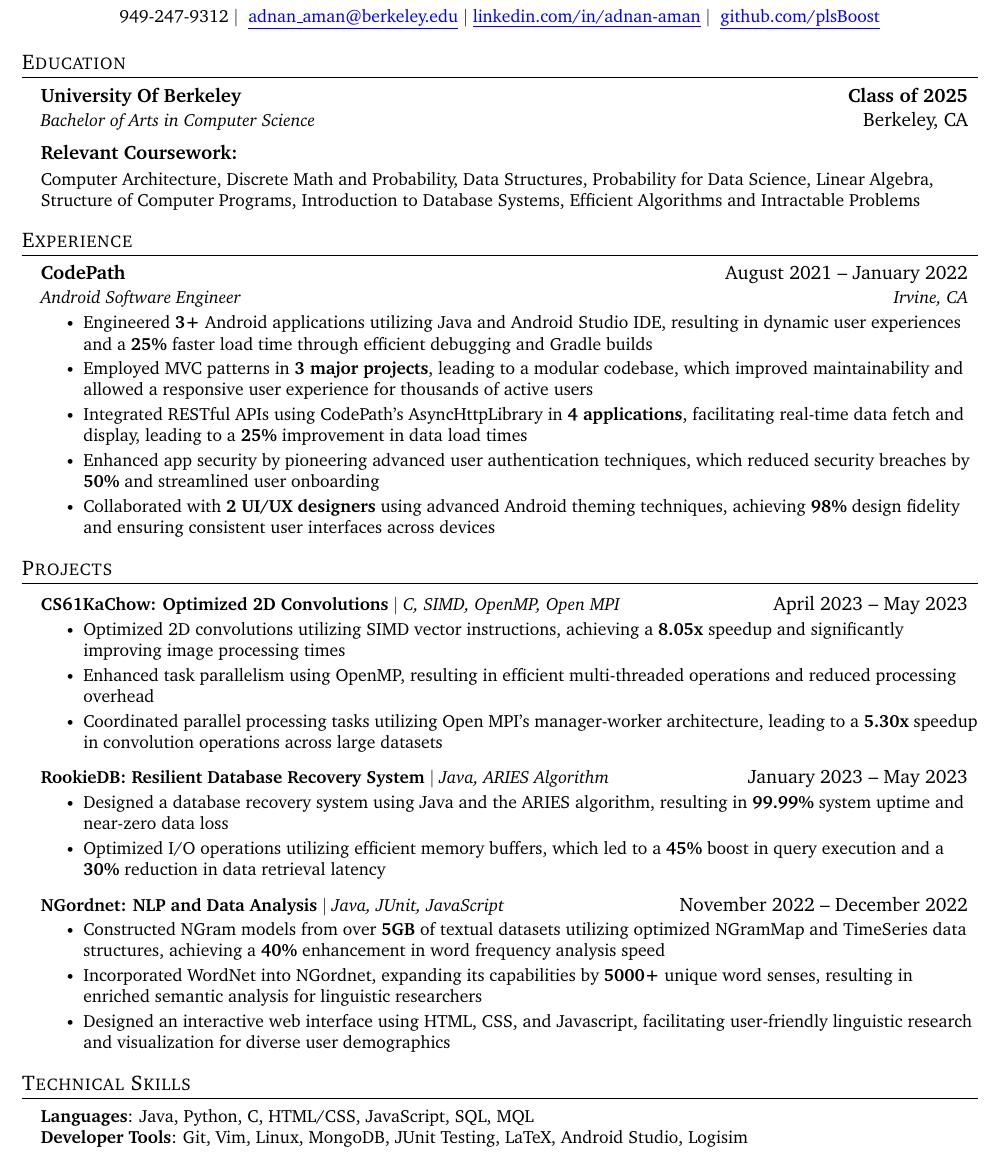
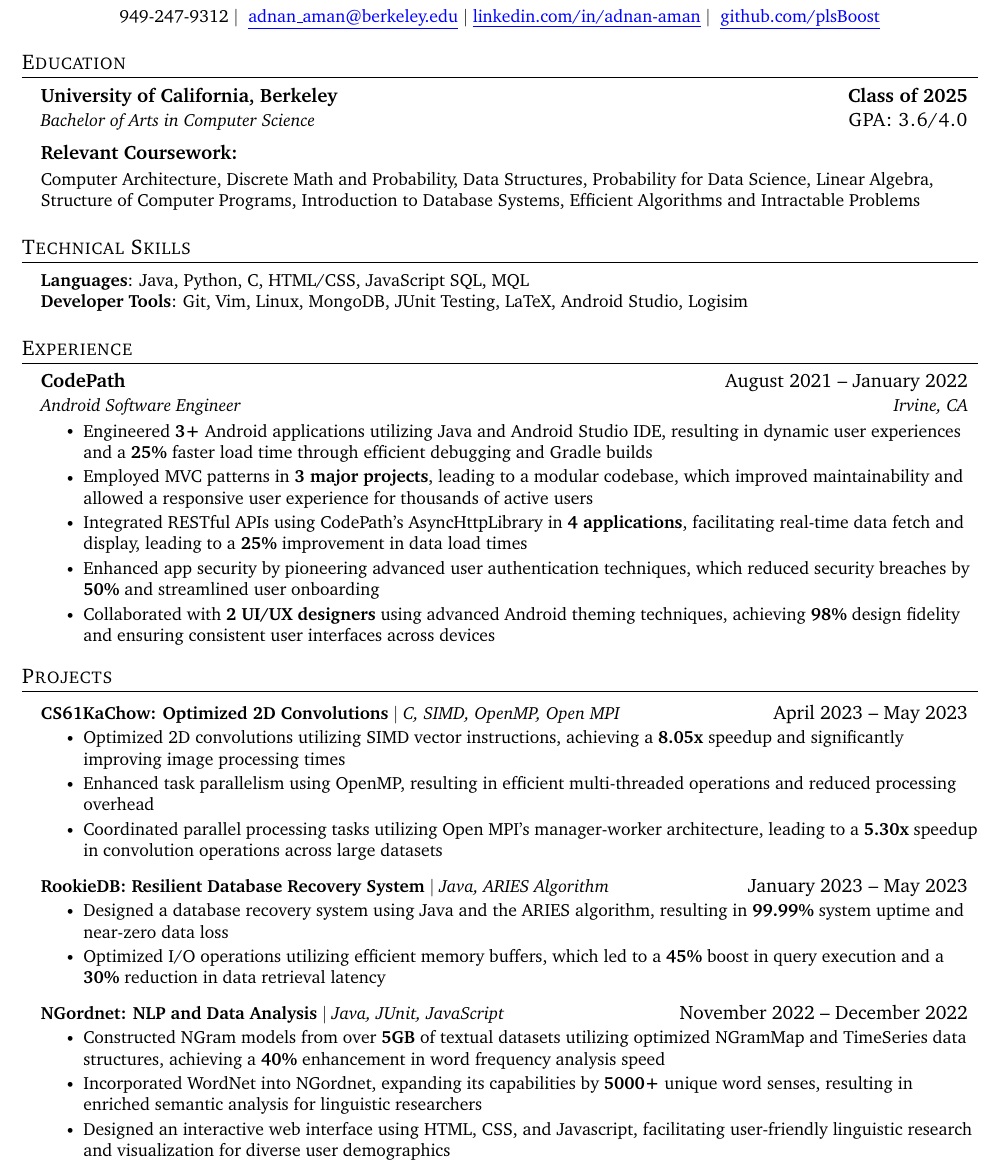
Before and after one commit to plsBoost/SWE_Resume, a LaTeX CV (SWE_Resume.tex): part of the page, cut so that both start at the same text. Compiled offline with pdfLaTeX.

Commit message:
Minor changes

```diff
--- a/SWE_Resume.tex
+++ b/SWE_Resume.tex
@@ -120,24 +120,21 @@
     \href{https://github.com/plsBoost}{ \color{blue} \underline{github.com/plsBoost}}
 \end{center}
 
-
 %-----------EDUCATION-----------
 \section{Education}
   \resumeSubHeadingListStart
 
       \vspace{-1pt}\item
     \begin{tabular*}{0.97\textwidth}[t]{l@{\extracolsep{\fill}}r}
-      \textbf{University Of Berkeley} & \textbf{Class of 2025} \\
-      \textit{\small Bachelor of Arts in Computer Science} &  Berkeley, CA \\
+      \textbf{University of California, Berkeley} & \textbf{Class of 2025} \\
+      \textit{\small Bachelor of Arts in Computer Science} & \textsc{GPA: 3.6/4.0} \\
     \end{tabular*}\vspace{-7pt}
 
         \vspace{2pt}\item
     \begin{tabular*}{0.97\textwidth}[t]{l@{\extracolsep{\fill}}r}
       \textbf{Relevant Coursework:} \\
-    \end{tabular*}\vspace{-20pt}
-
-
-
+    \end{tabular*}
+    \vspace{-20pt}
 
 % \begin{tabular*}
 %     \small{
@@ -164,8 +160,18 @@
 
 \resumeSubHeadingListEnd
 
+ %-----------PROGRAMMING SKILLS-----------
+ \vspace{-11pt}
+ \section{Technical Skills}
+ \begin{itemize}[leftmargin=0.15in, label={}]
+   \small{\item{
+     \textbf{Languages}{: Java, Python, C, HTML/CSS, JavaScript SQL, MQL} \\
+     \textbf{Developer Tools}{: Git, Vim, Linux, MongoDB, JUnit Testing, LaTeX, Android Studio, Logisim} \\
+   }}
+ \end{itemize}
+
 %-----------EXPERIENCE-----------
-\vspace{-15 pt}
+\vspace{-11pt}
 \section{Experience}
     \vspace{0pt}
     \resumeSubHeadingListStart
@@ -212,15 +218,5 @@
 
     \resumeSubHeadingListEnd
 
-%-----------PROGRAMMING SKILLS-----------
-\section{Technical Skills}
- \begin{itemize}[leftmargin=0.15in, label={}]
-    \small{\item{
-     \textbf{Languages}{: Java, Python, C, HTML/CSS, JavaScript, SQL, MQL} \\
-     \textbf{Developer Tools}{: Git, Vim, Linux, MongoDB, JUnit Testing, LaTeX, Android Studio, Logisim} \\
-    }}
- \end{itemize}
-
-
 %-------------------------------------------
 \end{document}
```
Also changed, not shown: SWE_Resume.pdf, SWE_Resume.tex (1 more changed lines).
